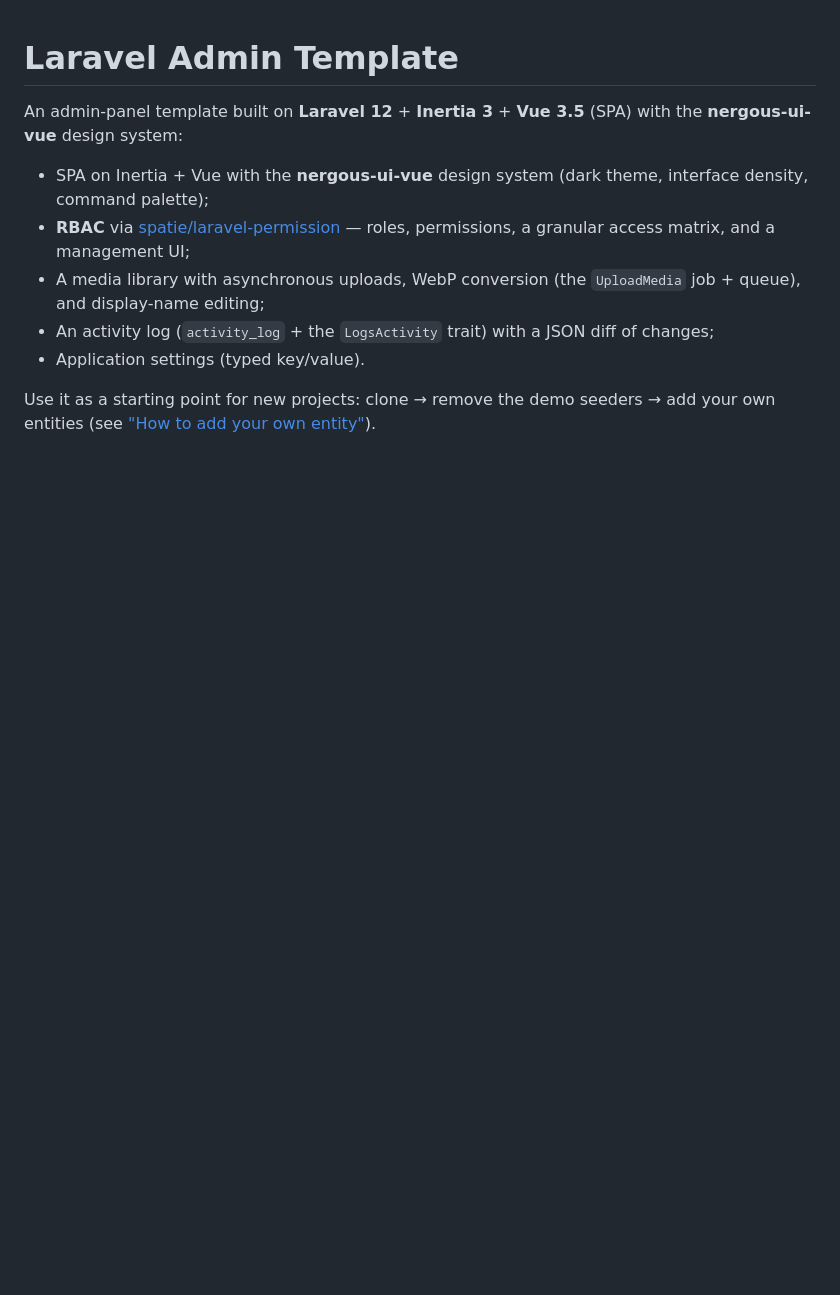
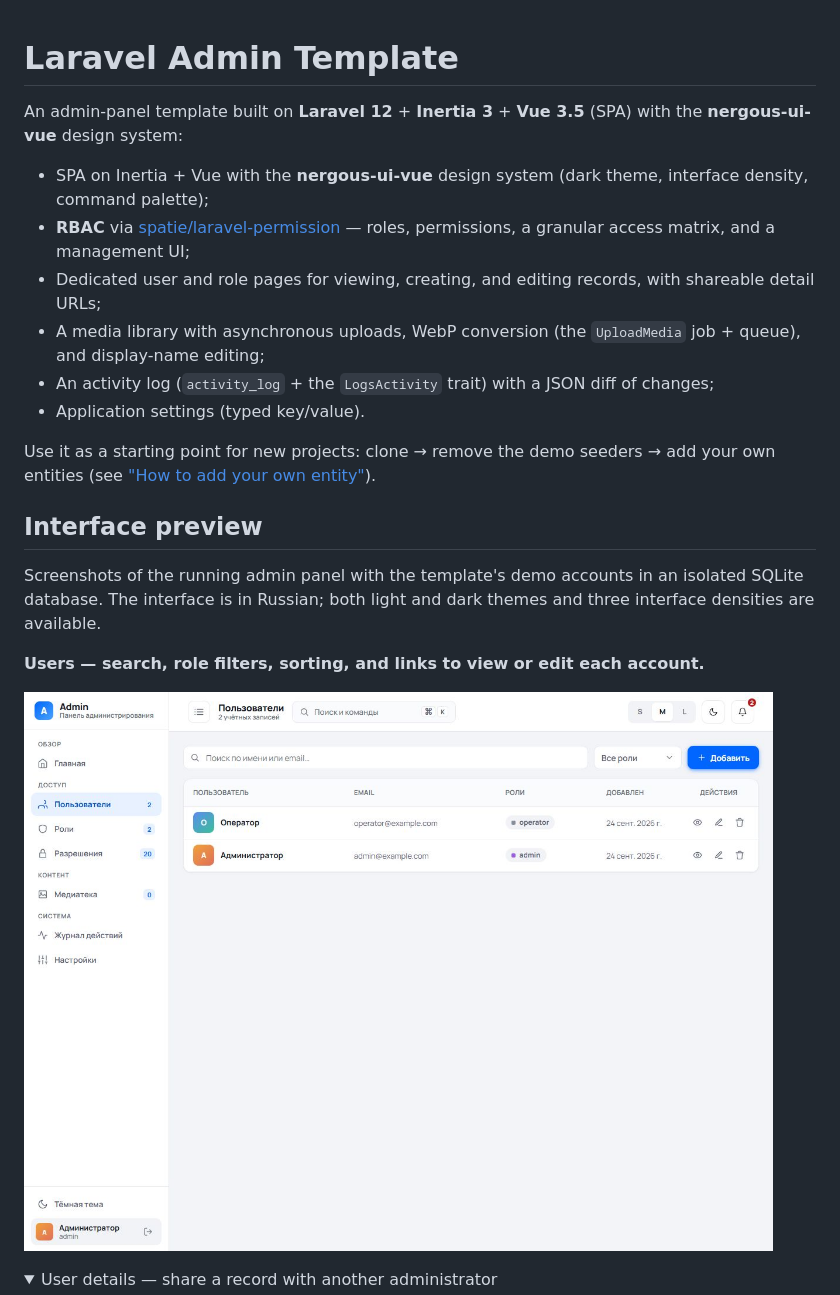
Before and after one commit to Nergous/laravel-template-admin, a Markdown page: README.md, the part around the change printed below. Drawn GitHub-style; pictures changed too: docs/images/users-light.jpg (added); folded sections open; blank space fills up the shorter version.

Commit message:
docs: add admin interface screenshots to README
Show users, shareable account details, role editing, and the access matrix in light and dark themes. Fixes #21.

```diff
--- a/README.md
+++ b/README.md
@@ -4,8 +4,23 @@ An admin-panel template built on **Laravel 12** + **Inertia 3** + **Vue 3.5** (S
 
 - SPA on Inertia + Vue with the **nergous-ui-vue** design system (dark theme, interface density, command palette);
 - **RBAC** via [spatie/laravel-permission](https://spatie.be/docs/laravel-permission) — roles, permissions, a granular access matrix, and a management UI;
+- Dedicated user and role pages for viewing, creating, and editing records, with shareable detail URLs;
 - A media library with asynchronous uploads, WebP conversion (the `UploadMedia` job + queue), and display-name editing;
 - An activity log (`activity_log` + the `LogsActivity` trait) with a JSON diff of changes;
 - Application settings (typed key/value).
 
 Use it as a starting point for new projects: clone → remove the demo seeders → add your own entities (see ["How to add your own entity"](#how-to-add-your-own-entity)).
+
+## Interface preview
+
+Screenshots of the running admin panel with the template's demo accounts in an
+isolated SQLite database. The interface is in Russian; both light and dark themes
+and three interface densities are available.
+
+**Users — search, role filters, sorting, and links to view or edit each account.**
+
+![Users list in the light theme with search, role filtering, and account actions](docs/images/users-light.jpg)
+
+<details>
+<summary>User details — share a record with another administrator</summary>
+
```
Also changed, not shown: other parts of README.md (+26 -0 lines), docs/images/permissions-dark.jpg (added), docs/images/role-edit-dark.jpg (added), docs/images/user-details-light.jpg (added).
